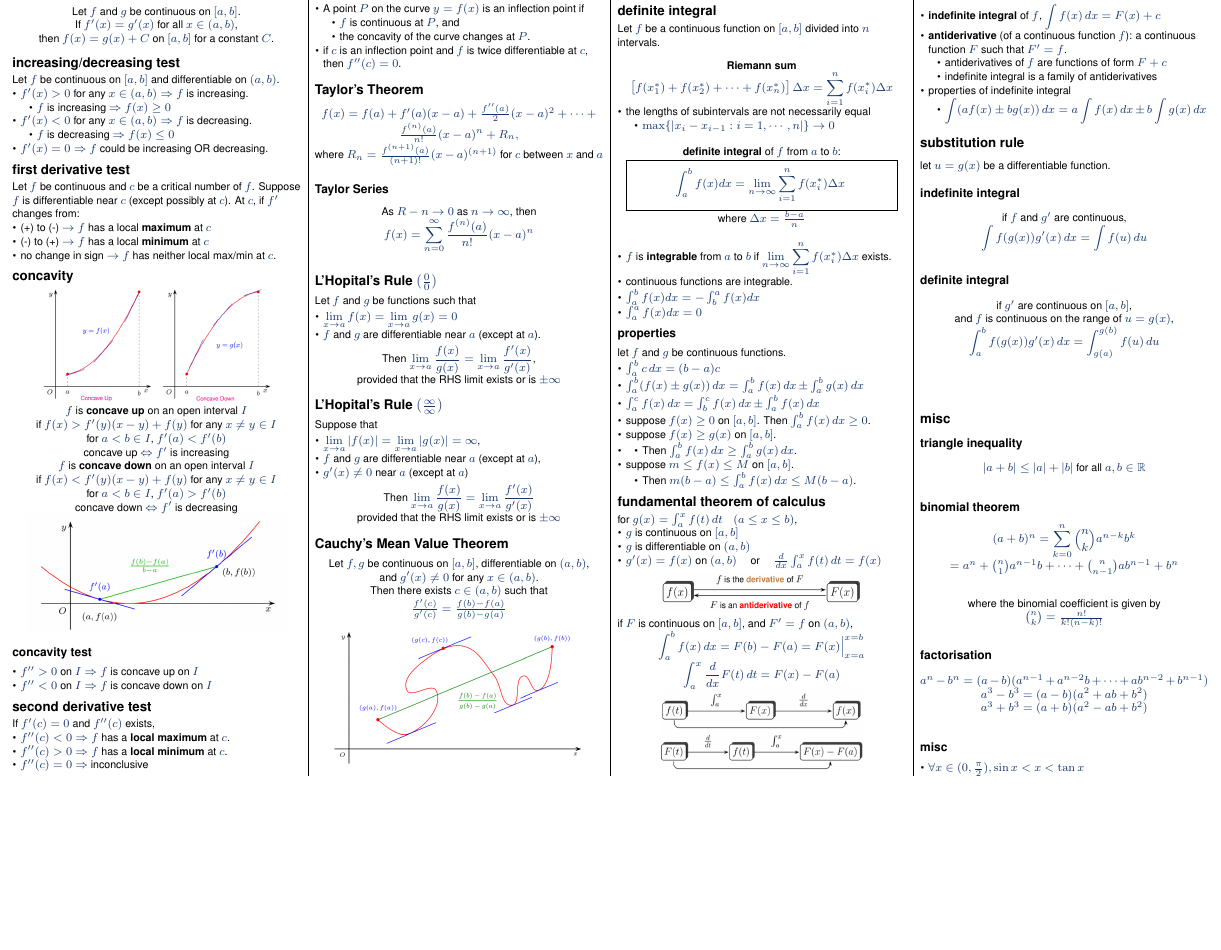
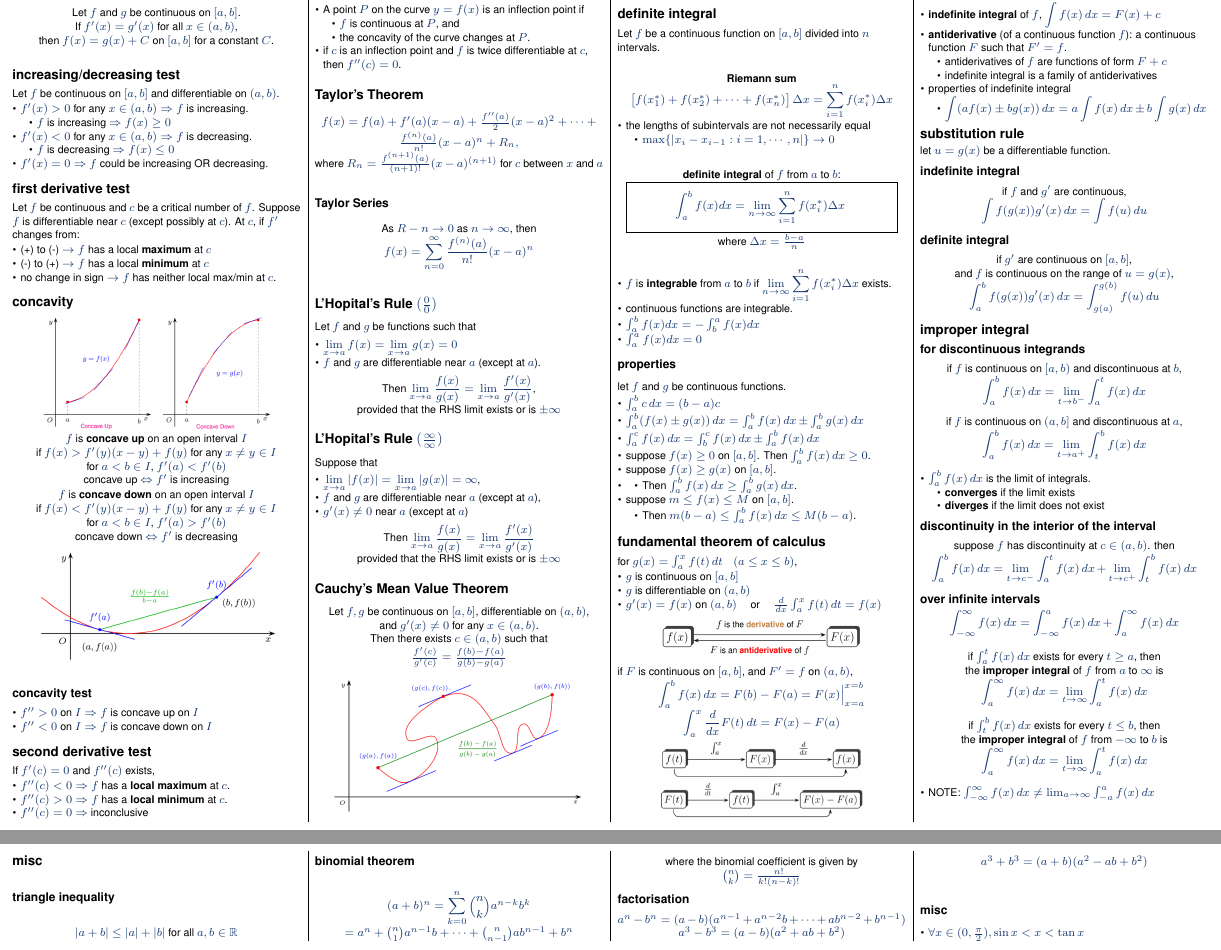
Before and after one commit to jovyntls/cheatsheets, a LaTeX document (MA1102R/ma1102r-cheatsheet.tex): part of page 3 of 3 before the commit and two parts of pages 3 and 4 of 4 after it, the two joined at a grey line, cut so that both start at the same text, the shorter picture padded with empty space. Compiled offline with pdfLaTeX.

Commit message:
[MA1102R] ch.5 (integrals)

```diff
--- a/MA1102R/ma1102r-cheatsheet.tex
+++ b/MA1102R/ma1102r-cheatsheet.tex
@@ -928,33 +928,51 @@ let $u = g(x)$ be a differentiable function.
 \end{center}
 
 
-% \subsection{improper integral}
-% \subsubsection{for discontinuous integrands}
-% \begin{center}
-%     if $f$ is continuous on $[a, b)$ and discontinuous at $b$,
-%     \\* ${\displaystyle{\int^b_a f(x) \dx = \lim_{t \to b^-} \int^t_a f(x) \dx}}$
-% \end{center}
+\subsection{improper integral}
+\subsubsection{for discontinuous integrands}
+\begin{center}
+    if $f$ is continuous on $[a, b)$ and discontinuous at $b$,
+    \\* ${\displaystyle{\int^b_a f(x) \dx = \lim_{t \to b^-} \int^t_a f(x) \dx}}$
+\end{center}
 
-% \begin{center}
-%     if $f$ is continuous on $(a, b]$ and discontinuous at $a$,
-%     \\* ${\displaystyle{\int^b_a f(x) \dx = \lim_{t \to a^+} \int^b_t f(x) \dx}}$
-% \end{center}
-% \begin{itemize}
-%     \item $\int^b_a f(x) \dx$ is the limit of integrals.
-%     \begin{itemize}
-%         \item \textbf{converges} if the limit exists
-%         \item \textbf{diverges} if the limit does not exist
-%     \end{itemize}
-% \end{itemize}
+\begin{center}
+    if $f$ is continuous on $(a, b]$ and discontinuous at $a$,
+    \\* ${\displaystyle{\int^b_a f(x) \dx = \lim_{t \to a^+} \int^b_t f(x) \dx}}$
+\end{center}
+\begin{itemize}
+    \item $\int^b_a f(x) \dx$ is the limit of integrals.
+    \begin{itemize}
+        \item \textbf{converges} if the limit exists
+        \item \textbf{diverges} if the limit does not exist
+    \end{itemize}
+\end{itemize}
 
-% \subsubsection{discontinuity in the interior of the interval}
-% \begin{center}
-%     suppose $f$ has discontinuity at $c \in (a, b)$. then
-%     \\* ${\displaystyle{\int^b_a f(x) \dx = \lim_{t \to c^-} \int^t_a f(x) \dx + \lim_{t \to c^+} \int^b_t f(x) \dx}}$
-% \end{center}
+\subsubsection{discontinuity in the interior of the interval}
+\begin{center}
+    suppose $f$ has discontinuity at $c \in (a, b)$. then
+    \\* ${\displaystyle{\int^b_a f(x) \dx = \lim_{t \to c^-} \int^t_a f(x) \dx + \lim_{t \to c^+} \int^b_t f(x) \dx}}$
+\end{center}
 
-% \subsubsection{over infinite intervals}
+\subsubsection{over infinite intervals}
+\begin{center}
+    ${\displaystyle{\int^\infty_{-\infty} f(x) \dx = \int^a_{-\infty} f(x) \dx + \int^\infty_a f(x) \dx}}$
+\end{center}
 
+\begin{center}
+    if $\int^t_a f(x) \dx$ exists for every $t \geq a$, then
+    \\* the \textbf{improper integral} of $f$ from $a$ to $\infty$ is
+    \\* ${\displaystyle{\int^\infty_a f(x) \dx = \lim_{t \to \infty} \int^t_a f(x) \dx}}$
+\end{center}
+
+\begin{center}
+    if $\int^b_t f(x) \dx$ exists for every $t \leq b$, then
+    \\* the \textbf{improper integral} of $f$ from $-\infty$ to $b$ is
+    \\* ${\displaystyle{\int^\infty_a f(x) \dx = \lim_{t \to \infty} \int^t_a f(x) \dx}}$
+\end{center}
+
+\begin{itemize}
+    \item NOTE: $\int^\infty_{-\infty} f(x) \dx \neq \lim_{a \to \infty} \int^a_{-a} f(x) \dx$
+\end{itemize}
 
 
 \begin{center}
```
Also changed, not shown: MA1102R/ma1102r-cheatsheet.pdf.
